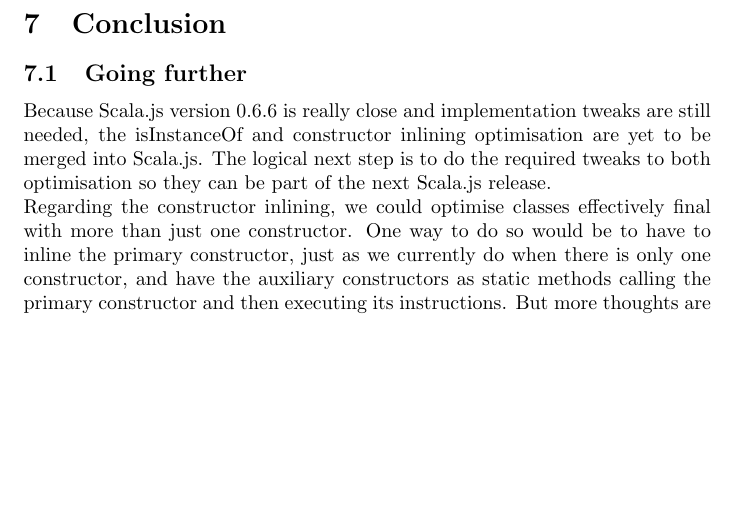
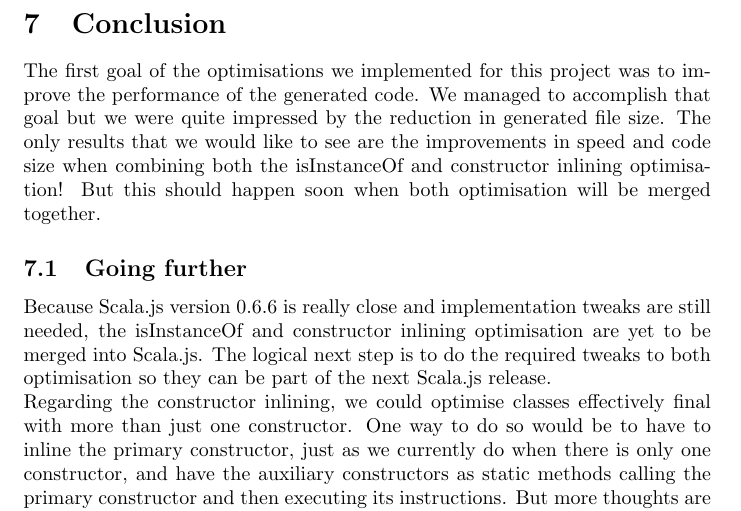
Before and after one commit to SebsLittleHelpers/project-report, a LaTeX document (src/main.tex, which reads src/conclusion.tex): part of page 12 of 13, cut so that both start at the same text, the shorter picture padded with empty space. Compiled offline with pdfLaTeX.

Commit message:
Add some more conclusion

```diff
--- a/src/conclusion.tex
+++ b/src/conclusion.tex
@@ -1,3 +1,11 @@
+The first goal of the optimisations we implemented for this project was to
+improve the performance of the generated code. We managed to accomplish that
+goal but we were quite impressed by the reduction in generated file size.
+The only results that we would like to see are the improvements in speed and
+code size when combining both the isInstanceOf and constructor inlining
+optimisation! But this should happen soon when both optimisation will be merged
+together.
+
 \subsection{Going further}
 Because Scala.js version 0.6.6 is really close and implementation
 tweaks are still needed, the isInstanceOf and constructor inlining optimisation
```
